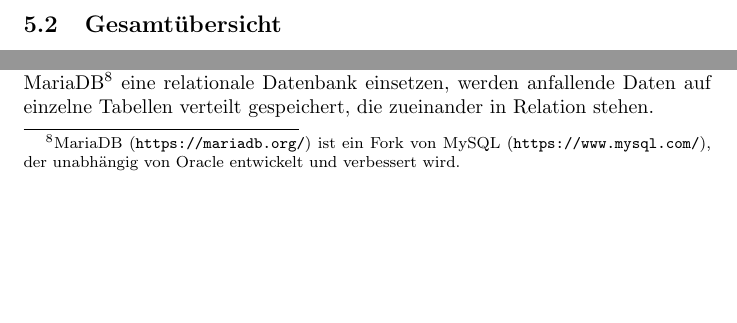
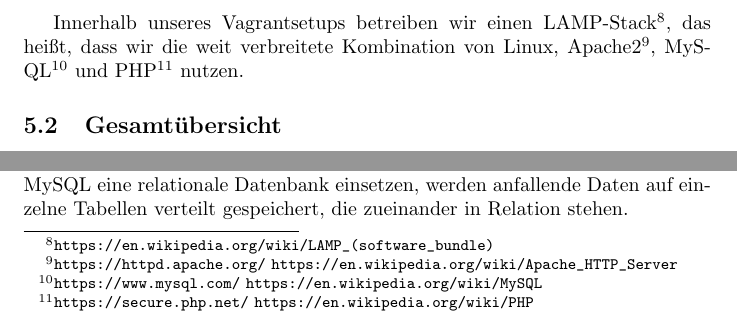
Before and after one commit to runjak/TranscriptionDesk, a LaTeX document (projektbericht/main.tex): two parts of page 13 of 16, joined at a grey line, cut at the place of the change, the shorter picture padded with empty space. Compiled offline with pdfLaTeX.

Commit message:
Little update, projektbericht

```diff
--- a/projektbericht/main.tex
+++ b/projektbericht/main.tex
@@ -404,6 +404,15 @@ den wir uns im speziellen zu nutze machen,
 um mittels timer in regelmäßigen Zeitabständen
 ein PHP script auszuführen,
 dass Daten von Omeka zu sammelt.%FIXME Gesamtübersicht vor Technologien, wegen Omeka?
+
+Innerhalb unseres Vagrantsetups betreiben wir einen LAMP-Stack\footnote{\url{https://en.wikipedia.org/wiki/LAMP_(software_bundle)}},
+das heißt, dass wir die weit verbreitete Kombination von Linux, Apache2\footnote{
+    \url{https://httpd.apache.org/}
+    \url{https://en.wikipedia.org/wiki/Apache_HTTP_Server}}, MySQL\footnote{
+    \url{https://www.mysql.com/}
+    \url{https://en.wikipedia.org/wiki/MySQL}} und PHP\footnote{
+    \url{https://secure.php.net/}
+    \url{https://en.wikipedia.org/wiki/PHP}} nutzen.
 %LAMP Stack
 %JavaScript + Libs
 %Quellen zu den Technologien nennen
@@ -418,11 +427,7 @@ Moduldiagram + Erklärungen
 
 \subsection{Datenbank}
 In diesem Abschnitt widmen wir uns dem Aufbau der Datenbank.
-Da wir mit MariaDB\footnote{
-    %FIXME Fork als Wort OK?
-    MariaDB (\url{https://mariadb.org/}) ist ein Fork von MySQL (\url{https://www.mysql.com/}), der unabhängig von Oracle entwickelt und verbessert wird.
-    }
-eine relationale Datenbank einsetzen,
+Da wir mit MySQL eine relationale Datenbank einsetzen,
 werden anfallende Daten auf einzelne Tabellen verteilt gespeichert,
 die zueinander in Relation stehen.
 
```
